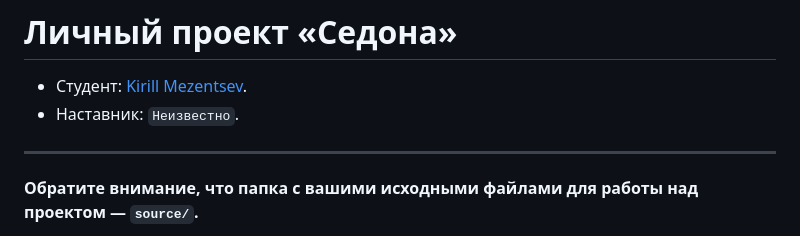
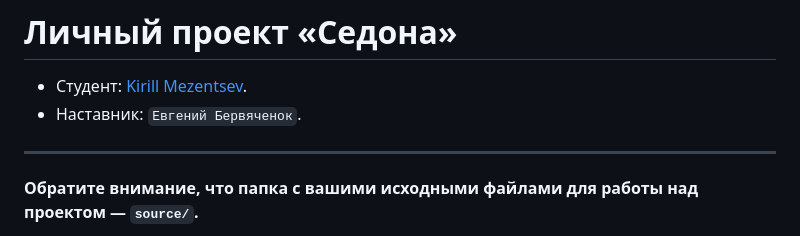
Before and after one commit to htmlacademy-adaptive/2271259-sedona-28, a Markdown page: Readme.md, the part around the change. Drawn GitHub-style.

```diff
--- a/Readme.md
+++ b/Readme.md
@@ -1,7 +1,7 @@
 # Личный проект «Седона»
 
 * Студент: [Kirill Mezentsev](https://up.htmlacademy.ru/adaptive/28/user/2271259).
-* Наставник: `Неизвестно`.
+* Наставник: `Евгений Бервяченок`.
 
 ---
 
```
